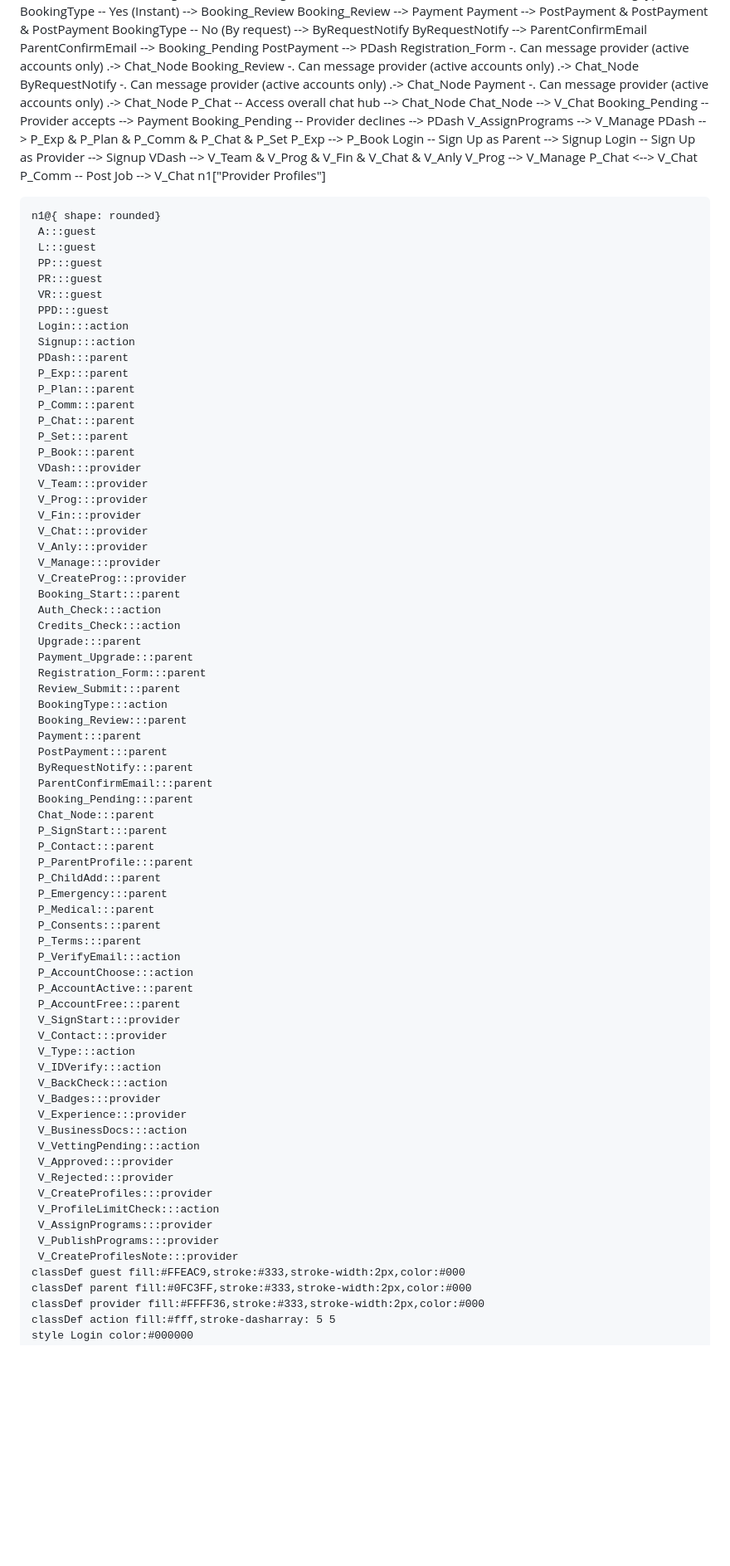
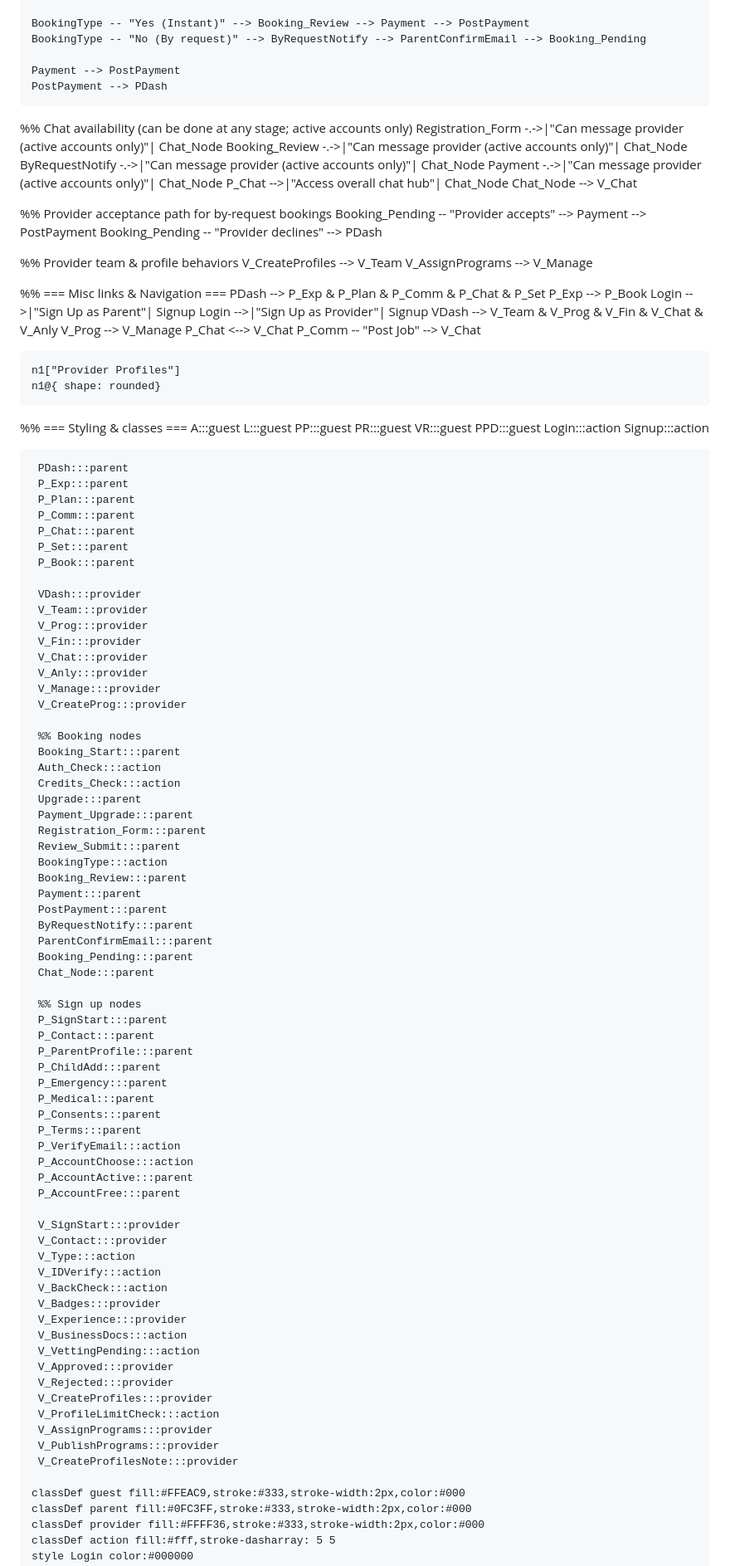
Before and after one commit to MaxPayne89/prime-youth, a Markdown page: docs/Klass Hero Site Flowchart.md, the part around one of its changes. Shown at 83% size. Drawn GitHub-style; blank space fills up the shorter version.

Commit message:
Refactor site flowchart for clarity and structure

```diff
--- a/docs/Klass Hero Site Flowchart.md
+++ b/docs/Klass Hero Site Flowchart.md
@@ -126,32 +141,42 @@ flowchart TB
     Registration_Form --> Review_Submit
     Review_Submit --> BookingType
-    BookingType -- Yes (Instant) --> Booking_Review
-    Booking_Review --> Payment
-    Payment --> PostPayment & PostPayment & PostPayment
-    BookingType -- No (By request) --> ByRequestNotify
-    ByRequestNotify --> ParentConfirmEmail
-    ParentConfirmEmail --> Booking_Pending
+
+    BookingType -- "Yes (Instant)" --> Booking_Review --> Payment --> PostPayment
+    BookingType -- "No (By request)" --> ByRequestNotify --> ParentConfirmEmail --> Booking_Pending
+
+    Payment --> PostPayment
     PostPayment --> PDash
-    Registration_Form -. Can message provider (active accounts only) .-> Chat_Node
-    Booking_Review -. Can message provider (active accounts only) .-> Chat_Node
-    ByRequestNotify -. Can message provider (active accounts only) .-> Chat_Node
-    Payment -. Can message provider (active accounts only) .-> Chat_Node
-    P_Chat -- Access overall chat hub --> Chat_Node
+
+  %% Chat availability (can be done at any stage; active accounts only)
+    Registration_Form -.->|"Can message provider (active accounts only)"| Chat_Node
+    Booking_Review    -.->|"Can message provider (active accounts only)"| Chat_Node
+    ByRequestNotify   -.->|"Can message provider (active accounts only)"| Chat_Node
+    Payment           -.->|"Can message provider (active accounts only)"| Chat_Node
+    P_Chat -->|"Access overall chat hub"| Chat_Node
     Chat_Node --> V_Chat
-    Booking_Pending -- Provider accepts --> Payment
-    Booking_Pending -- Provider declines --> PDash
+
+  %% Provider acceptance path for by-request bookings
+    Booking_Pending -- "Provider accepts" --> Payment --> PostPayment
+    Booking_Pending -- "Provider declines" --> PDash
+
+  %% Provider team & profile behaviors
+    V_CreateProfiles --> V_Team
     V_AssignPrograms --> V_Manage
+
+  %% === Misc links & Navigation ===
     PDash --> P_Exp & P_Plan & P_Comm & P_Chat & P_Set
     P_Exp --> P_Book
-    Login -- Sign Up as Parent --> Signup
-    Login -- Sign Up as Provider --> Signup
+    Login -->|"Sign Up as Parent"| Signup
+    Login -->|"Sign Up as Provider"| Signup
     VDash --> V_Team & V_Prog & V_Fin & V_Chat & V_Anly
     V_Prog --> V_Manage
     P_Chat <--> V_Chat
-    P_Comm -- Post Job --> V_Chat
+    P_Comm -- "Post Job" --> V_Chat
+
     n1["Provider Profiles"]
+    n1@{ shape: rounded}
 
-    n1@{ shape: rounded}
+  %% === Styling & classes ===
      A:::guest
      L:::guest
      PP:::guest
@@ -160,6 +185,7 @@ flowchart TB
      PPD:::guest
      Login:::action
      Signup:::action
+
      PDash:::parent
      P_Exp:::parent
      P_Plan:::parent
@@ -167,6 +193,7 @@ flowchart TB
      P_Chat:::parent
      P_Set:::parent
      P_Book:::parent
+
      VDash:::provider
      V_Team:::provider
      V_Prog:::provider
@@ -175,6 +202,8 @@ flowchart TB
      V_Anly:::provider
      V_Manage:::provider
      V_CreateProg:::provider
+
+     %% Booking nodes
      Booking_Start:::parent
      Auth_Check:::action
      Credits_Check:::action
@@ -190,6 +219,8 @@ flowchart TB
      ParentConfirmEmail:::parent
      Booking_Pending:::parent
      Chat_Node:::parent
+
+     %% Sign up nodes
      P_SignStart:::parent
      P_Contact:::parent
      P_ParentProfile:::parent
@@ -202,6 +233,7 @@ flowchart TB
      P_AccountChoose:::action
      P_AccountActive:::parent
      P_AccountFree:::parent
+
      V_SignStart:::provider
      V_Contact:::provider
      V_Type:::action
@@ -218,6 +250,7 @@ flowchart TB
      V_AssignPrograms:::provider
      V_PublishPrograms:::provider
      V_CreateProfilesNote:::provider
+
     classDef guest fill:#FFEAC9,stroke:#333,stroke-width:2px,color:#000
     classDef parent fill:#0FC3FF,stroke:#333,stroke-width:2px,color:#000
     classDef provider fill:#FFFF36,stroke:#333,stroke-width:2px,color:#000
```
Also changed, not shown: other parts of docs/Klass Hero Site Flowchart.md (+85 -70 lines).
